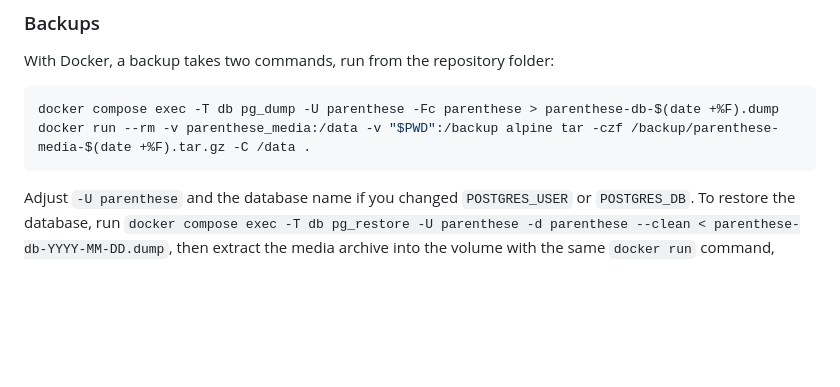
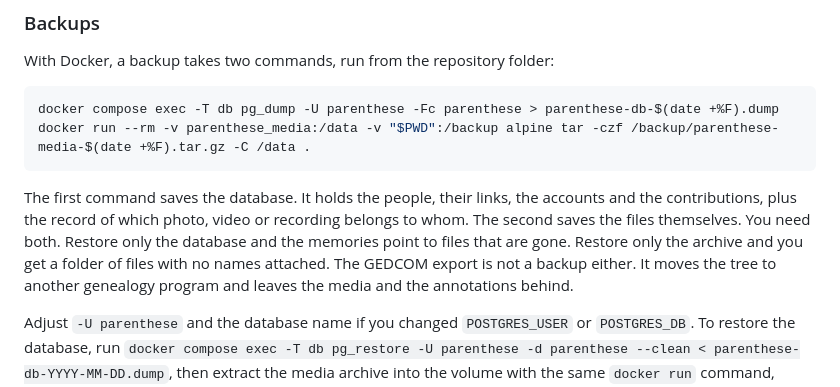
Before and after one commit to IliesAllali/parenthese, a Markdown page: README.md, the part around the change. Drawn GitHub-style; blank space fills up the shorter version.

````diff
--- a/README.md
+++ b/README.md
@@ -85,6 +85,8 @@ docker compose exec -T db pg_dump -U parenthese -Fc parenthese > parenthese-db-$
 docker run --rm -v parenthese_media:/data -v "$PWD":/backup alpine tar -czf /backup/parenthese-media-$(date +%F).tar.gz -C /data .
 ```
 
+The first command saves the database. It holds the people, their links, the accounts and the contributions, plus the record of which photo, video or recording belongs to whom. The second saves the files themselves. You need both. Restore only the database and the memories point to files that are gone. Restore only the archive and you get a folder of files with no names attached. The GEDCOM export is not a backup either. It moves the tree to another genealogy program and leaves the media and the annotations behind.
+
 Adjust `-U parenthese` and the database name if you changed `POSTGRES_USER` or `POSTGRES_DB`. To restore the database, run `docker compose exec -T db pg_restore -U parenthese -d parenthese --clean < parenthese-db-YYYY-MM-DD.dump`, then extract the media archive into the volume with the same `docker run` command, using `tar -xzf` instead of `-czf`.
 
 The `deploy/backup.sh` script does the same (PostgreSQL dump, media archive, checksums, rotation, optional S3 upload) for an installation without Docker. It reads `backend/.env` and needs `pg_dump` on the machine. It is configured through the `BACKUP_ROOT`, `BACKUP_RETENTION_DAYS` and `BACKUP_S3_BUCKET` variables.
````
Also changed, not shown: README.fr.md (+2 -0 lines).
